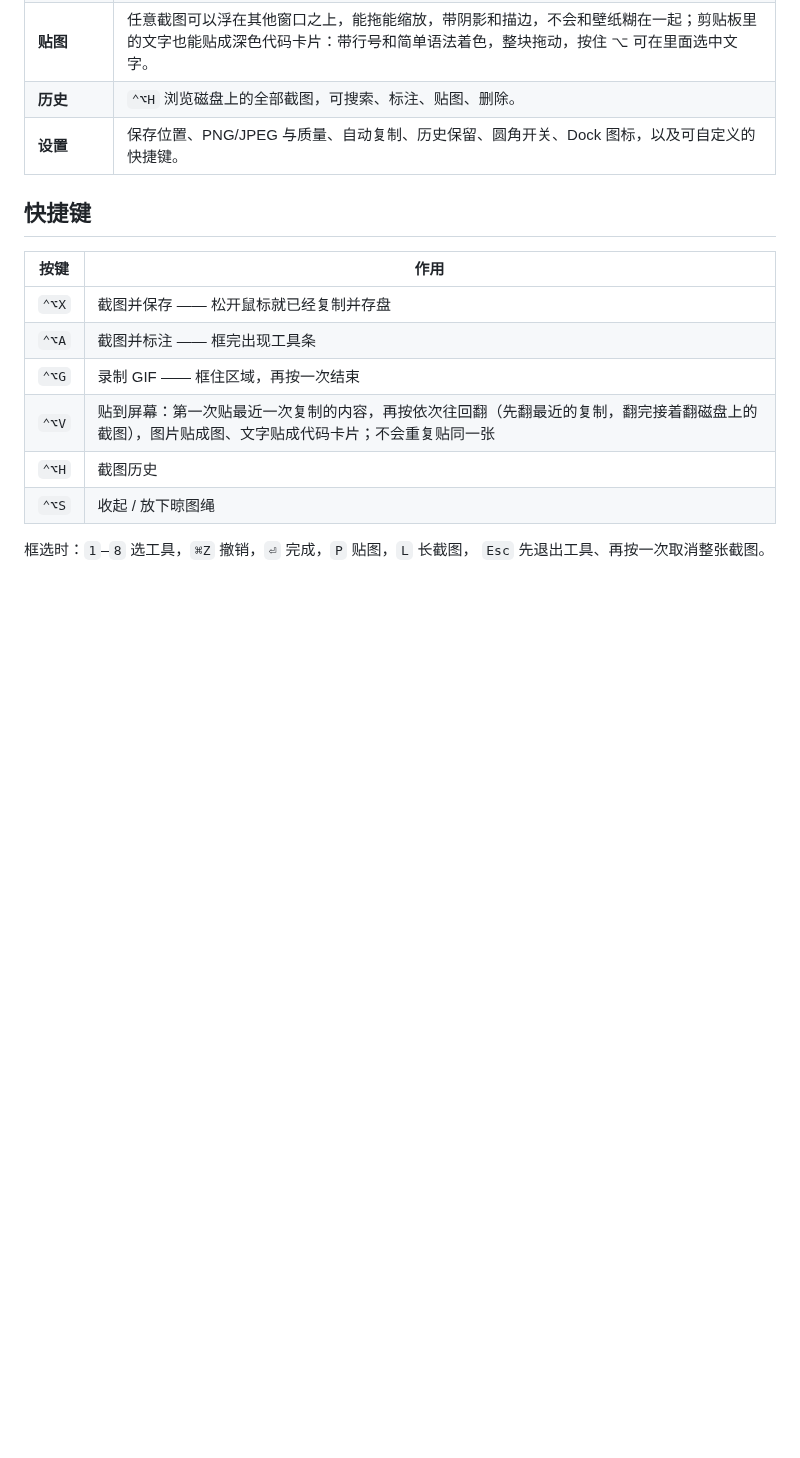
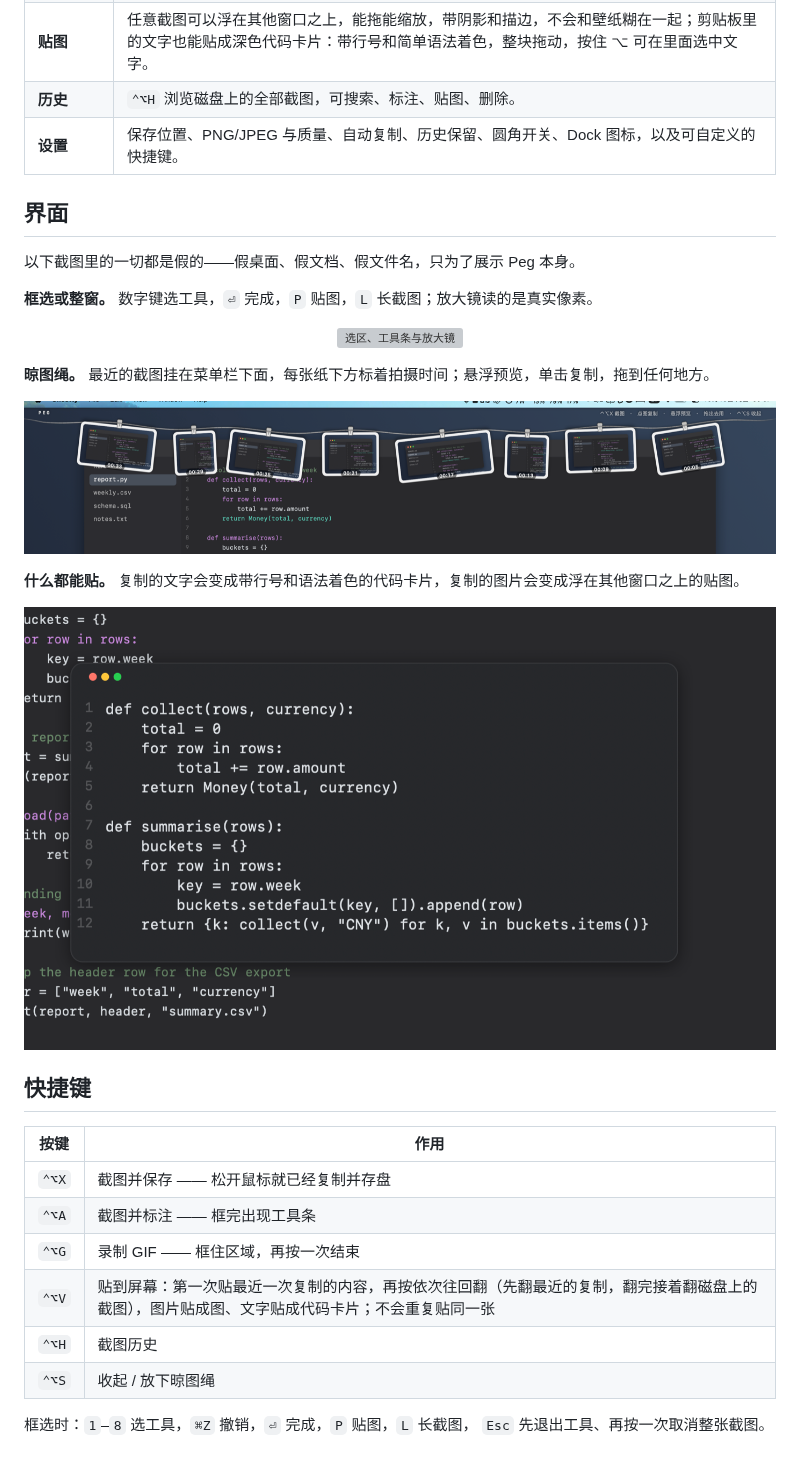
Before and after one commit to ursasi/peg, a Markdown page: README.zh-CN.md, the part around the change. Rendered like a GitHub page; pictures changed too: docs/screen-code.png (added), docs/screen-shelf.png (added); blank space fills up the shorter version; grey boxes are pictures that could not be loaded.

```diff
--- a/README.zh-CN.md
+++ b/README.zh-CN.md
@@ -39,6 +39,28 @@ Peg 常驻菜单栏，做的都是日常截图的事：框一块区域或一个
 | **贴图** | 任意截图可以浮在其他窗口之上，能拖能缩放，带阴影和描边，不会和壁纸糊在一起；剪贴板里的文字也能贴成深色代码卡片：带行号和简单语法着色，整块拖动，按住 ⌥ 可在里面选中文字。 |
 | **历史** | `⌃⌥H` 浏览磁盘上的全部截图，可搜索、标注、贴图、删除。 |
 | **设置** | 保存位置、PNG/JPEG 与质量、自动复制、历史保留、圆角开关、Dock 图标，以及可自定义的快捷键。 |
+
+## 界面
+
+以下截图里的一切都是假的——假桌面、假文档、假文件名，只为了展示 Peg 本身。
+
+**框选或整窗。** 数字键选工具，`⏎` 完成，`P` 贴图，`L` 长截图；放大镜读的是真实像素。
+
+<p align="center">
+  <img src="docs/screen-snip.png" alt="选区、工具条与放大镜" width="100%">
+</p>
+
+**晾图绳。** 最近的截图挂在菜单栏下面，每张纸下方标着拍摄时间；悬浮预览，单击复制，拖到任何地方。
+
+<p align="center">
+  <img src="docs/screen-shelf.png" alt="挂满截图的晾图绳" width="100%">
+</p>
+
+**什么都能贴。** 复制的文字会变成带行号和语法着色的代码卡片，复制的图片会变成浮在其他窗口之上的贴图。
+
+<p align="center">
+  <img src="docs/screen-code.png" alt="贴在屏幕上的代码卡片" width="100%">
+</p>
 
 ## 快捷键
 
```
Also changed, not shown: README.md (+26 -0 lines), 6 other files.
